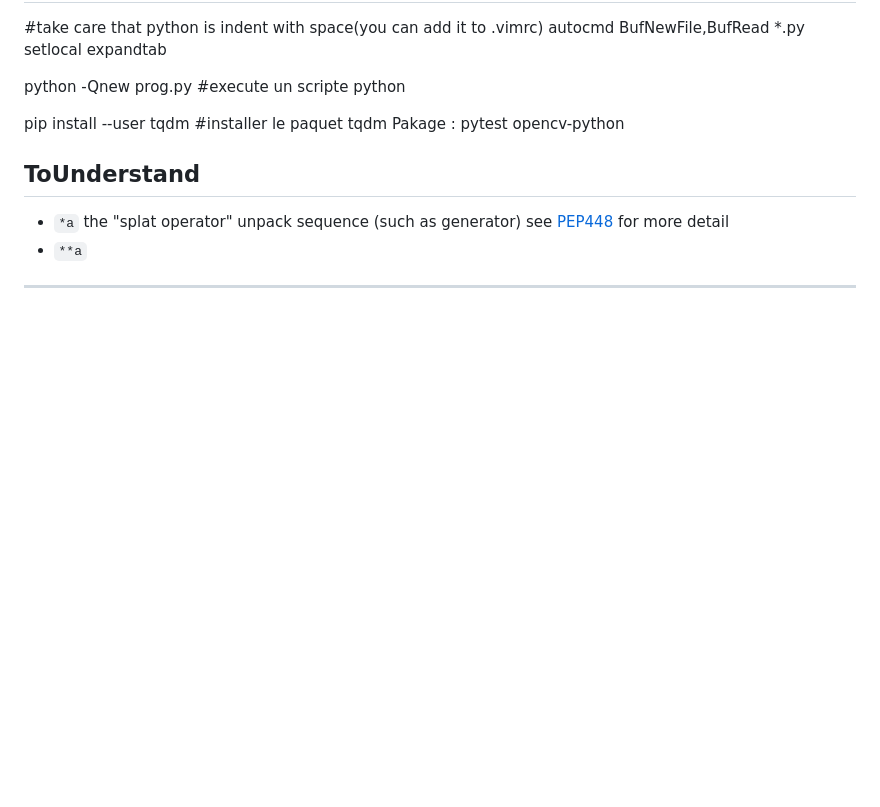
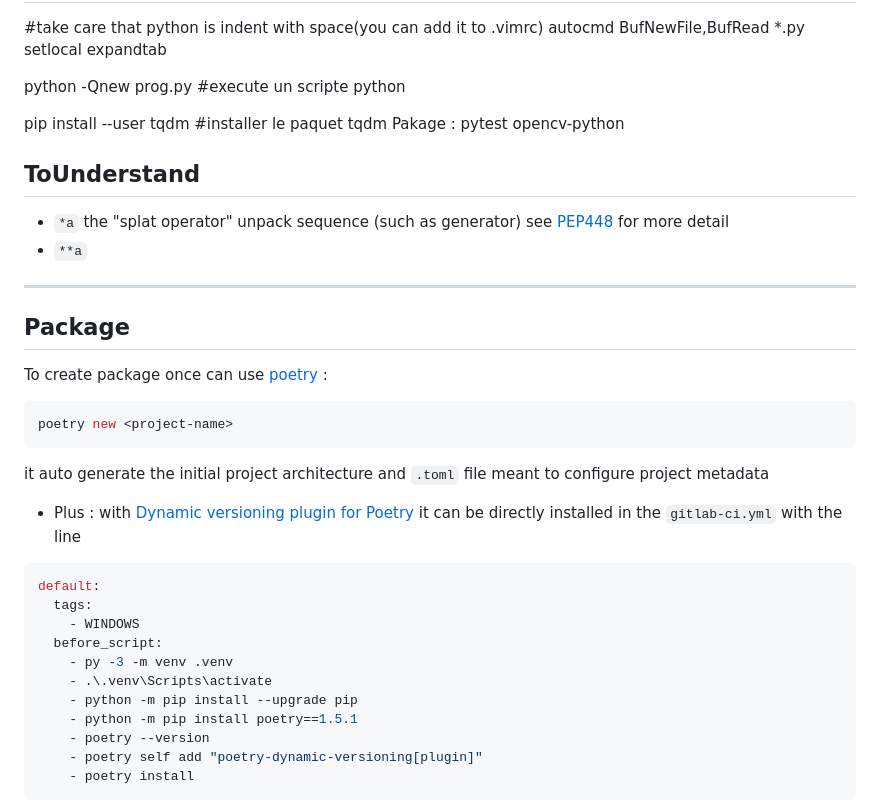
Before and after one commit to tolo38/usefull, a Markdown page: all/python.use.md, the part around the change printed below. GitHub-like rendering; blank space fills up the shorter version.

````diff
--- a/all/python.use.md
+++ b/all/python.use.md
@@ -241,3 +241,30 @@ ToUnderstand
 
 ---
 
+Package
+---
+
+To create package once can use [poetry](https://python-poetry.org/docs/basic-usage/) :
+
+```sh
+poetry new <project-name>
+```
+it auto generate the initial project architecture and `.toml` file meant to configure project metadata
+
+* Plus : with [Dynamic versioning plugin for Poetry](https://github.com/mtkennerly/poetry-dynamic-versioning)
+it can be directly installed in the `gitlab-ci.yml` with the line
+
+```yml
+default:
+  tags:
+    - WINDOWS
+  before_script:
+    - py -3 -m venv .venv
+    - .\.venv\Scripts\activate
+    - python -m pip install --upgrade pip
+    - python -m pip install poetry==1.5.1
+    - poetry --version
+    - poetry self add "poetry-dynamic-versioning[plugin]"
+    - poetry install
+```
+
````
Also changed, not shown: other parts of all/python.use.md (+5 -0 lines).
